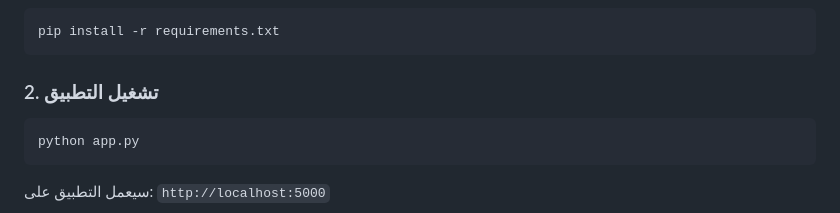
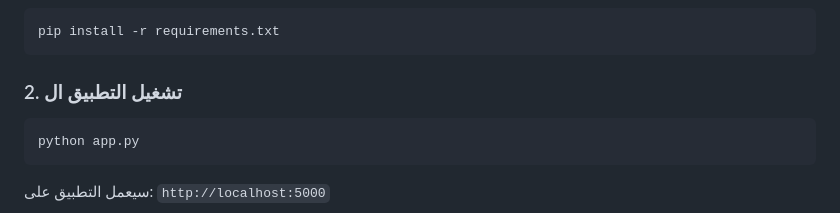
Before and after one commit to AbdullahAlroqi/testweb2, a Markdown page: README.md, the part around the change. Rendered like a GitHub page.

````diff
--- a/README.md
+++ b/README.md
@@ -23,7 +23,7 @@
 pip install -r requirements.txt
 ```
 
-### 2. تشغيل التطبيق
+### 2. تشغيل التطبيق ال
 
 ```bash
 python app.py
````
